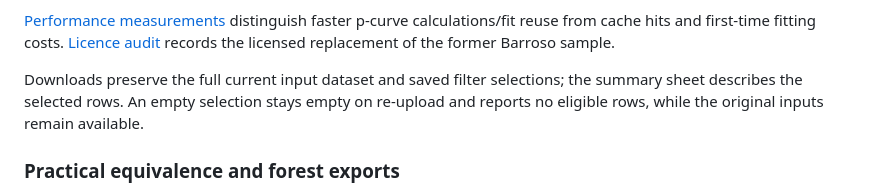
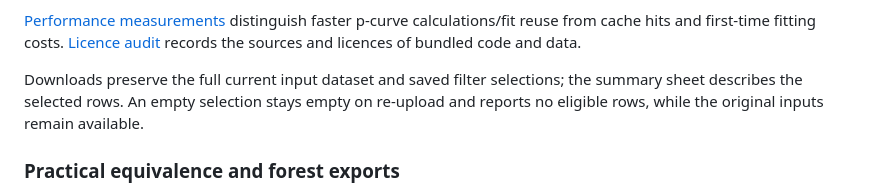
Before and after one commit to LukasWallrich/metaUI, a Markdown page: README.md, the part around the change. Drawn GitHub-style.

```diff
--- a/README.md
+++ b/README.md
@@ -111,8 +111,8 @@ are validated, stored in session state, and clear prior cached results.
 
 [Performance measurements](https://github.com/LukasWallrich/metaUI/blob/main/validation/performance-optimisation.md) distinguish
 faster p-curve calculations/fit reuse from cache hits and first-time fitting costs.
-[Licence audit](https://github.com/LukasWallrich/metaUI/blob/main/validation/licensing-audit.md) records the licensed replacement of
-the former Barroso sample.
+[Licence audit](https://github.com/LukasWallrich/metaUI/blob/main/validation/licensing-audit.md) records the sources and licences of
+bundled code and data.
 
 Downloads preserve the full current input dataset and saved filter selections; the
 summary sheet describes the selected rows. An empty selection stays empty on
```
Also changed, not shown: NEWS.md (+3 -3 lines).
